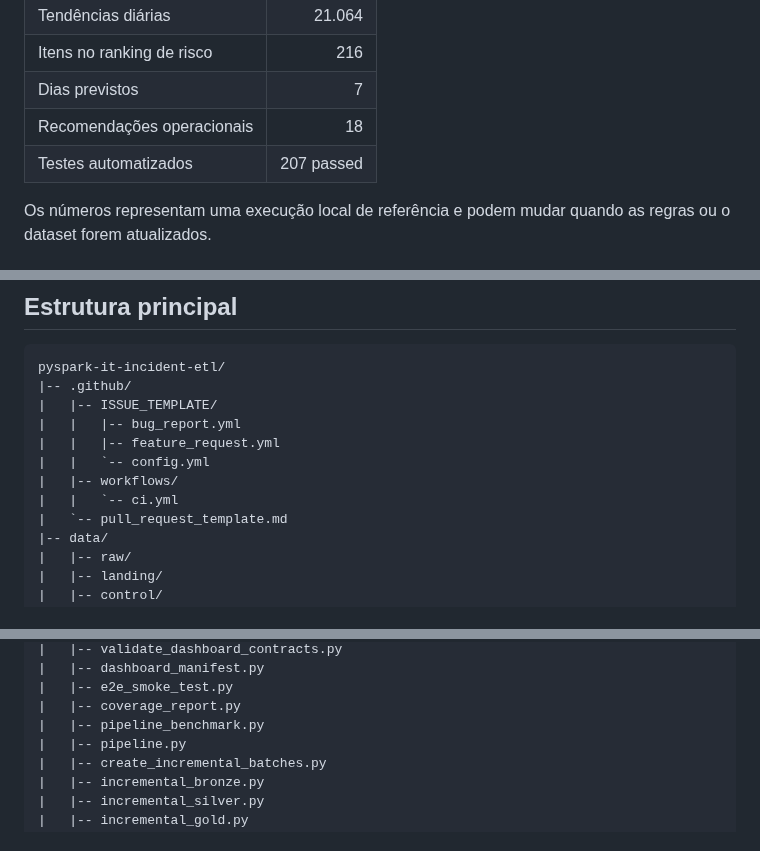
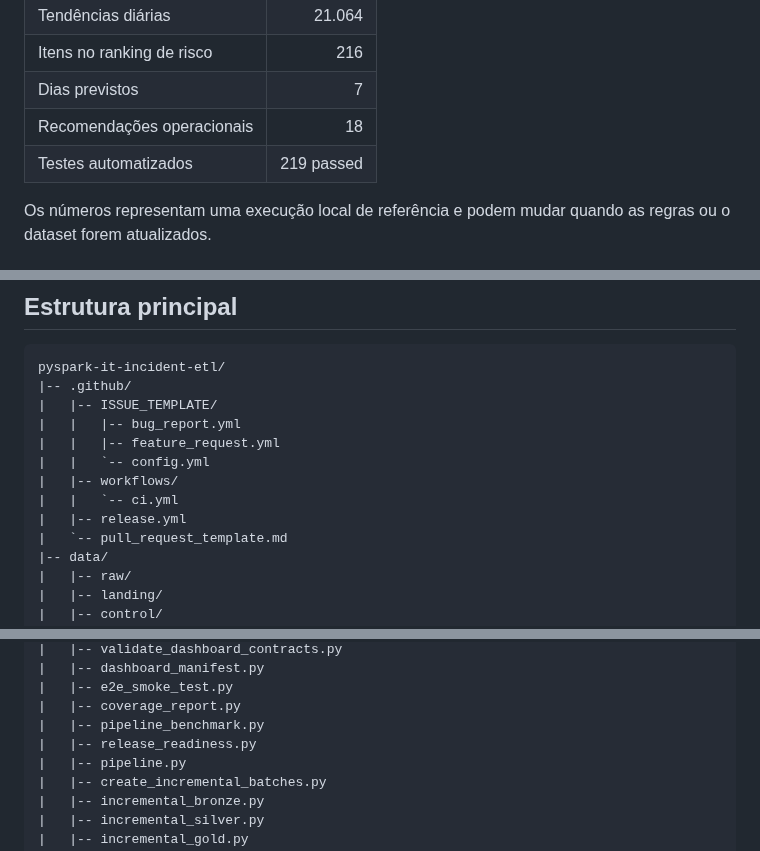
Before and after one commit to tecStudent/pyspark-it-incident-etl, a Markdown page: README.md, 3 parts joined by grey strips. Rendered like a GitHub page.

```diff
--- a/README.md
+++ b/README.md
@@ -329,7 +353,7 @@ Acesse http://localhost:8000 e encerre com Ctrl + C.
 | Itens no ranking de risco | 216 |
 | Dias previstos | 7 |
 | Recomendações operacionais | 18 |
-| Testes automatizados | 207 passed |
+| Testes automatizados | 219 passed |
 
 Os números representam uma execução local de referência e podem mudar quando as regras ou o dataset forem atualizados.
 
@@ -365,6 +389,7 @@ pyspark-it-incident-etl/
 |   |   `-- config.yml
 |   |-- workflows/
 |   |   `-- ci.yml
+|   |-- release.yml
 |   `-- pull_request_template.md
 |-- data/
 |   |-- raw/
@@ -392,6 +417,7 @@ pyspark-it-incident-etl/
 |   |-- e2e_smoke_test.py
 |   |-- coverage_report.py
 |   |-- pipeline_benchmark.py
+|   |-- release_readiness.py
 |   |-- pipeline.py
 |   |-- create_incremental_batches.py
 |   |-- incremental_bronze.py
```
Also changed, not shown: other parts of README.md (+37 -4 lines), CHANGELOG.md (added, +53 -0 lines), CONTRIBUTING.md (+4 -0 lines), RELEASING.md (added, +97 -0 lines), docs/releases/v1.0.0.md (added, +76 -0 lines), docs/assets/dashboard-preview.png, docs/assets/dashboard-recommendations.png (added), 5 other files.
